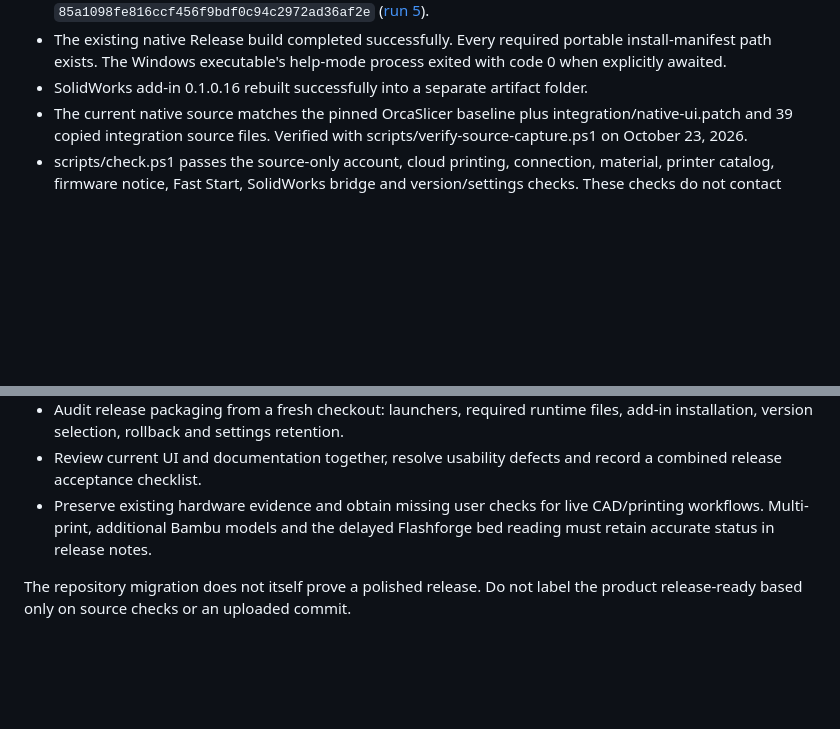
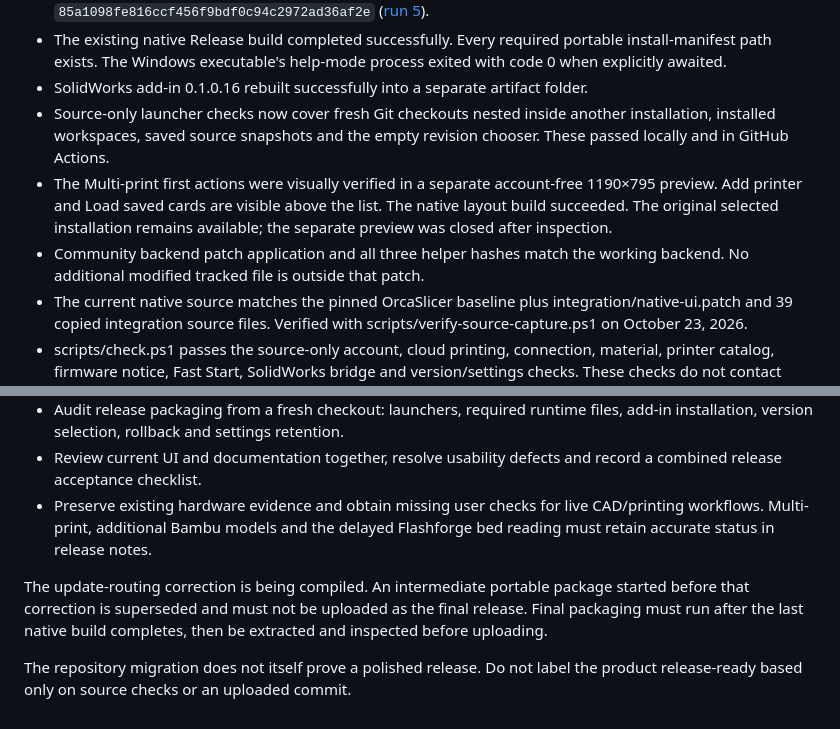
Before and after one commit to beansexe/orqa-slicer, a Markdown page: docs/github-migration.md, 2 parts joined by grey strips. GitHub-like rendering; blank space fills up the shorter version.

```diff
--- a/docs/github-migration.md
+++ b/docs/github-migration.md
@@ -18,6 +18,15 @@ Repository: https://github.com/beansexe/orqa-slicer (private).
   portable install-manifest path exists. The Windows executable's help-mode
   process exited with code 0 when explicitly awaited.
 - SolidWorks add-in 0.1.0.16 rebuilt successfully into a separate artifact folder.
+- Source-only launcher checks now cover fresh Git checkouts nested inside another
+  installation, installed workspaces, saved source snapshots and the empty revision
+  chooser. These passed locally and in GitHub Actions.
+- The Multi-print first actions were visually verified in a separate account-free
+  1190×795 preview. Add printer and Load saved cards are visible above the list.
+  The native layout build succeeded. The original selected installation remains
+  available; the separate preview was closed after inspection.
+- Community backend patch application and all three helper hashes match the
+  working backend. No additional modified tracked file is outside that patch.
 - The current native source matches the pinned OrcaSlicer baseline plus
   integration/native-ui.patch and 39 copied integration source files. Verified
   with scripts/verify-source-capture.ps1 on October 23, 2026.
@@ -41,5 +50,10 @@ Repository: https://github.com/beansexe/orqa-slicer (private).
   CAD/printing workflows. Multi-print, additional Bambu models and the delayed
   Flashforge bed reading must retain accurate status in release notes.
 
+The update-routing correction is being compiled. An intermediate portable package
+started before that correction is superseded and must not be uploaded as the final
+release. Final packaging must run after the last native build completes, then be
+extracted and inspected before uploading.
+
 The repository migration does not itself prove a polished release. Do not label
 the product release-ready based only on source checks or an uploaded commit.
```
Also changed, not shown: README.md (+2 -0 lines), docs/images/multi-print.png (added).
